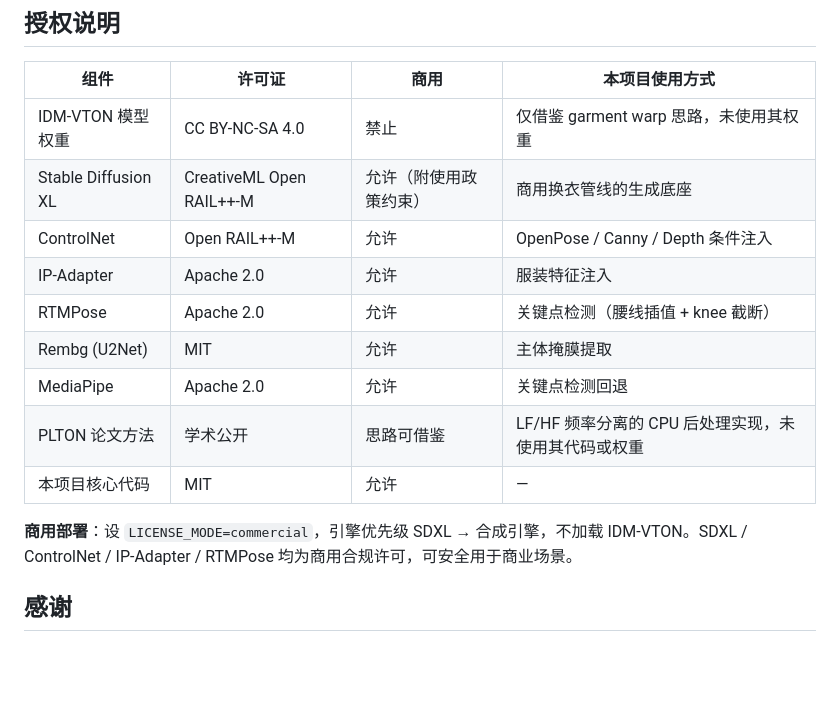
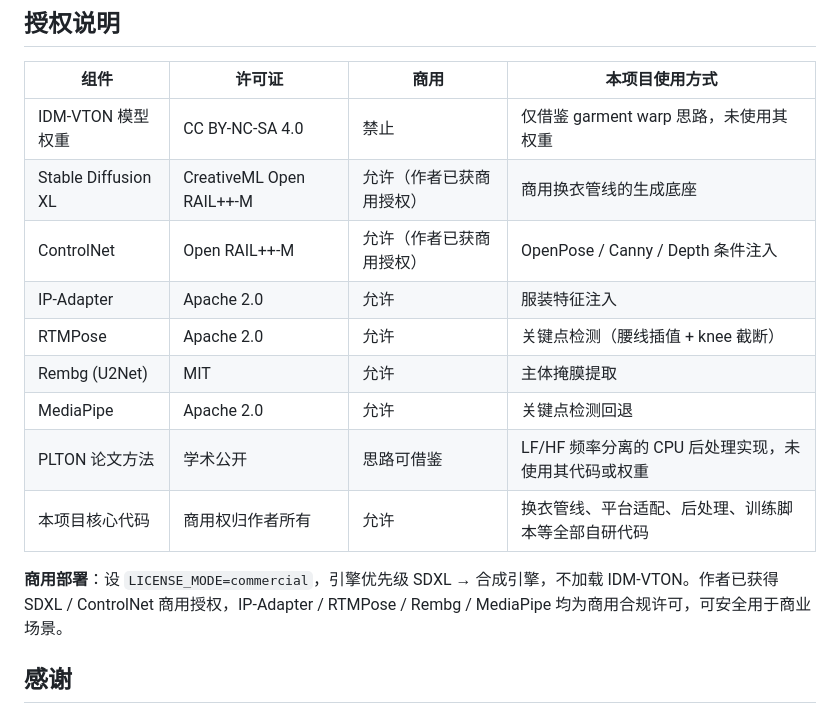
Before and after one commit to 647133036/IDM-VTON-Builder, a Markdown page: README.md, the part around the change. Drawn GitHub-style; blank space fills up the shorter version.

Commit message:
docs: 标注作者已获 SDXL/ControlNet 商用授权, 核心代码商用权归作者 Co-authored-by: monkeycode-ai <monkeycode-ai@chaitin.com>

```diff
--- a/README.md
+++ b/README.md
@@ -430,16 +430,16 @@ GET  /api/health  /api/license
 | 组件 | 许可证 | 商用 | 本项目使用方式 |
 |------|--------|------|----------------|
 | IDM-VTON 模型权重 | CC BY-NC-SA 4.0 | 禁止 | 仅借鉴 garment warp 思路，未使用其权重 |
-| Stable Diffusion XL | CreativeML Open RAIL++-M | 允许（附使用政策约束） | 商用换衣管线的生成底座 |
-| ControlNet | Open RAIL++-M | 允许 | OpenPose / Canny / Depth 条件注入 |
+| Stable Diffusion XL | CreativeML Open RAIL++-M | 允许（作者已获商用授权） | 商用换衣管线的生成底座 |
+| ControlNet | Open RAIL++-M | 允许（作者已获商用授权） | OpenPose / Canny / Depth 条件注入 |
 | IP-Adapter | Apache 2.0 | 允许 | 服装特征注入 |
 | RTMPose | Apache 2.0 | 允许 | 关键点检测（腰线插值 + knee 截断） |
 | Rembg (U2Net) | MIT | 允许 | 主体掩膜提取 |
 | MediaPipe | Apache 2.0 | 允许 | 关键点检测回退 |
 | PLTON 论文方法 | 学术公开 | 思路可借鉴 | LF/HF 频率分离的 CPU 后处理实现，未使用其代码或权重 |
-| 本项目核心代码 | MIT | 允许 | — |
+| 本项目核心代码 | 商用权归作者所有 | 允许 | 换衣管线、平台适配、后处理、训练脚本等全部自研代码 |
 
-**商用部署**：设 `LICENSE_MODE=commercial`，引擎优先级 SDXL → 合成引擎，不加载 IDM-VTON。SDXL / ControlNet / IP-Adapter / RTMPose 均为商用合规许可，可安全用于商业场景。
+**商用部署**：设 `LICENSE_MODE=commercial`，引擎优先级 SDXL → 合成引擎，不加载 IDM-VTON。作者已获得 SDXL / ControlNet 商用授权，IP-Adapter / RTMPose / Rembg / MediaPipe 均为商用合规许可，可安全用于商业场景。
 
 ## 感谢
 
```
